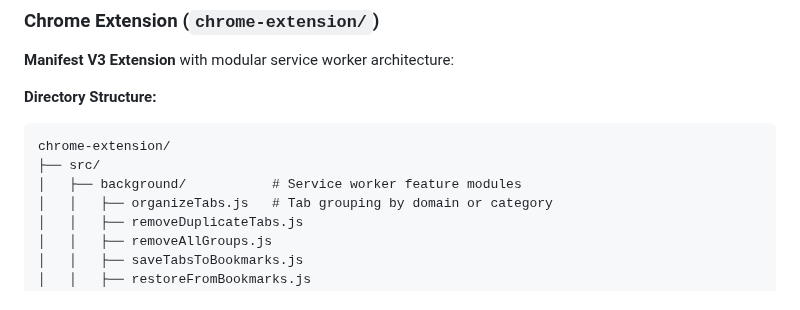
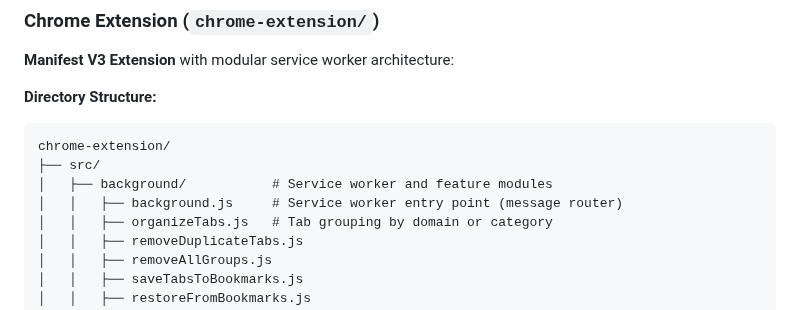
Before and after one commit to malston/chrome-tabs, a Markdown page: CLAUDE.md, the part around one of its changes. Rendered like a GitHub page.

````diff
--- a/CLAUDE.md
+++ b/CLAUDE.md
@@ -18,7 +18,8 @@ Chrome Tab Manager is a Chrome extension for managing Chrome tabs:
 ```
 chrome-extension/
 ├── src/
-│   ├── background/           # Service worker feature modules
+│   ├── background/           # Service worker and feature modules
+│   │   ├── background.js     # Service worker entry point (message router)
 │   │   ├── organizeTabs.js   # Tab grouping by domain or category
 │   │   ├── removeDuplicateTabs.js
 │   │   ├── removeAllGroups.js
````
Also changed, not shown: other parts of CLAUDE.md (+7 -8 lines).
